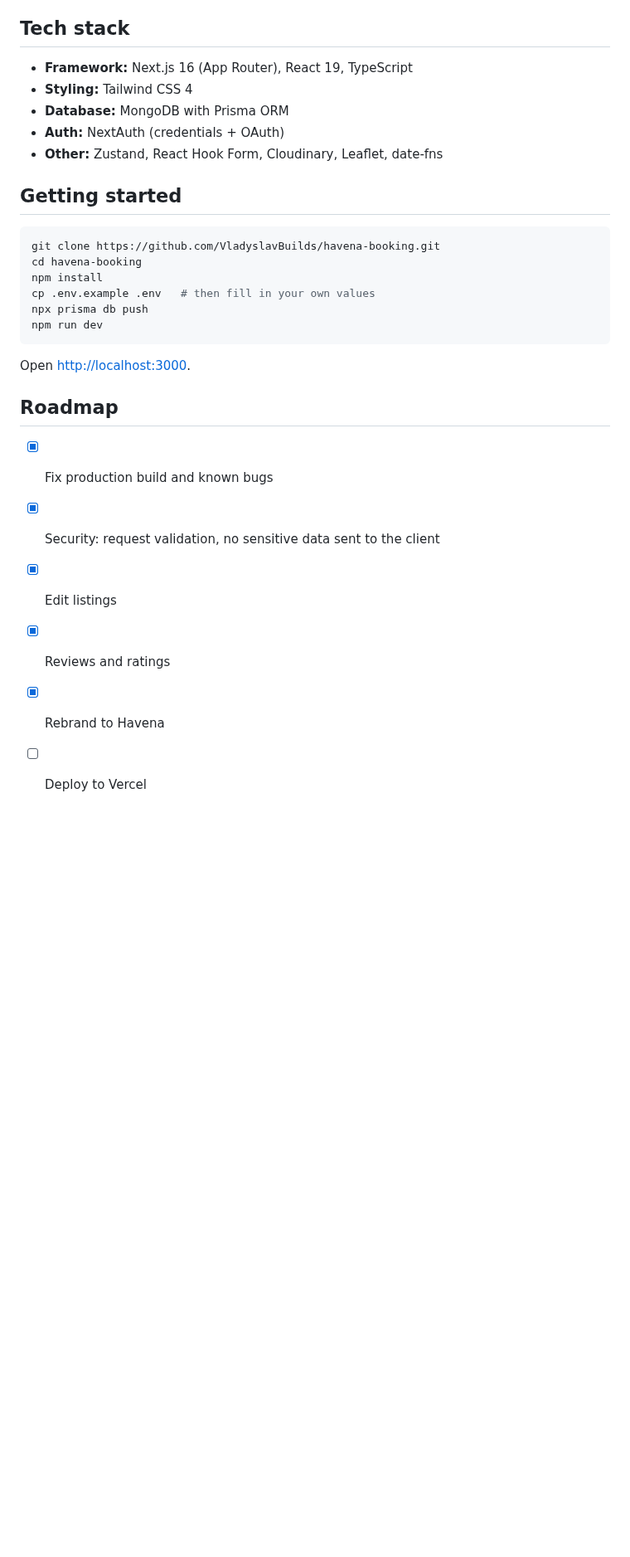
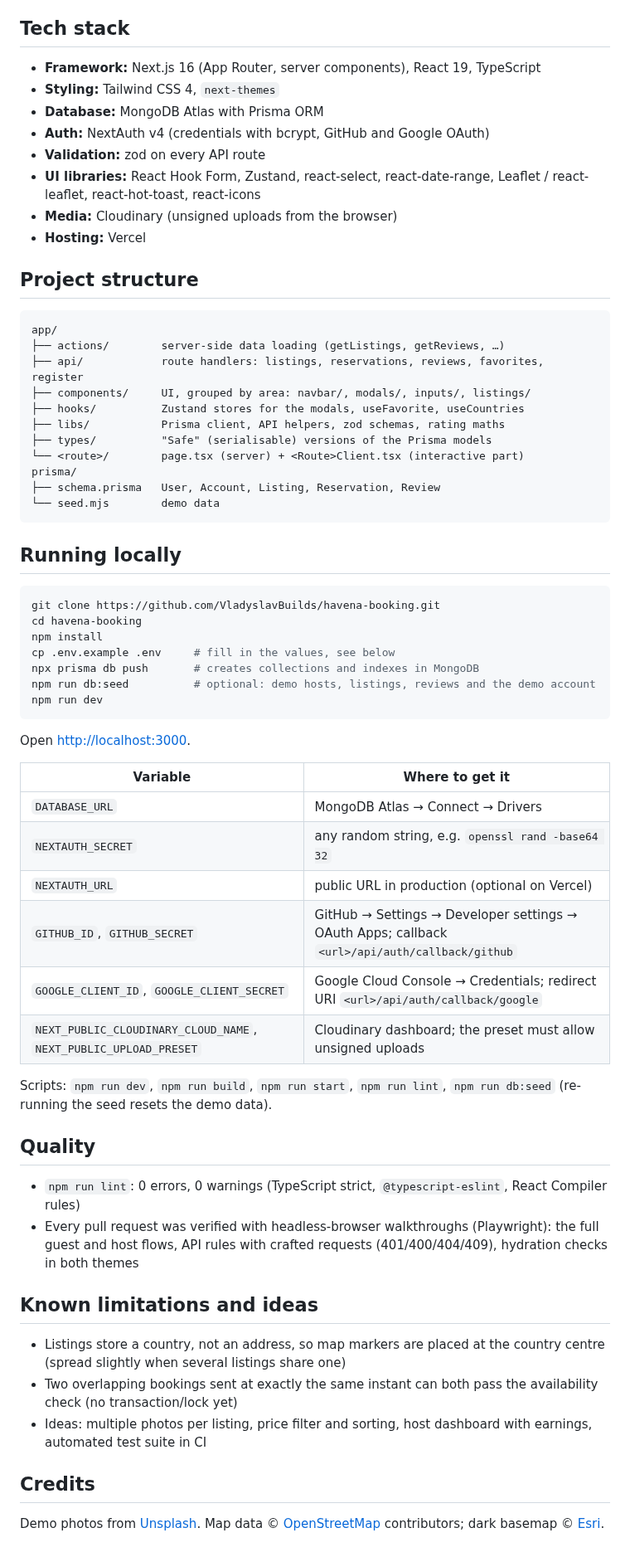
Before and after one commit to VladyslavBuilds/havena-booking, a Markdown page: README.md, the part around one of its changes. Shown at 83% size. Drawn GitHub-style; blank space fills up the shorter version.

````diff
--- a/README.md
+++ b/README.md
@@ -15,30 +64,67 @@
 
 ## Tech stack
 
-- **Framework:** Next.js 16 (App Router), React 19, TypeScript
-- **Styling:** Tailwind CSS 4
-- **Database:** MongoDB with Prisma ORM
-- **Auth:** NextAuth (credentials + OAuth)
-- **Other:** Zustand, React Hook Form, Cloudinary, Leaflet, date-fns
+- **Framework:** Next.js 16 (App Router, server components), React 19, TypeScript
+- **Styling:** Tailwind CSS 4, `next-themes`
+- **Database:** MongoDB Atlas with Prisma ORM
+- **Auth:** NextAuth v4 (credentials with bcrypt, GitHub and Google OAuth)
+- **Validation:** zod on every API route
+- **UI libraries:** React Hook Form, Zustand, react-select, react-date-range, Leaflet / react-leaflet, react-hot-toast, react-icons
+- **Media:** Cloudinary (unsigned uploads from the browser)
+- **Hosting:** Vercel
 
-## Getting started
+## Project structure
+
+```
+app/
+├── actions/        server-side data loading (getListings, getReviews, …)
+├── api/            route handlers: listings, reservations, reviews, favorites, register
+├── components/     UI, grouped by area: navbar/, modals/, inputs/, listings/
+├── hooks/          Zustand stores for the modals, useFavorite, useCountries
+├── libs/           Prisma client, API helpers, zod schemas, rating maths
+├── types/          "Safe" (serialisable) versions of the Prisma models
+└── <route>/        page.tsx (server) + <Route>Client.tsx (interactive part)
+prisma/
+├── schema.prisma   User, Account, Listing, Reservation, Review
+└── seed.mjs        demo data
+```
+
+## Running locally
 
 ```bash
 git clone https://github.com/VladyslavBuilds/havena-booking.git
 cd havena-booking
 npm install
-cp .env.example .env   # then fill in your own values
-npx prisma db push
+cp .env.example .env     # fill in the values, see below
+npx prisma db push       # creates collections and indexes in MongoDB
+npm run db:seed          # optional: demo hosts, listings, reviews and the demo account
 npm run dev
 ```
 
 Open [http://localhost:3000](http://localhost:3000).
 
-## Roadmap
+| Variable | Where to get it |
+|---|---|
+| `DATABASE_URL` | MongoDB Atlas → Connect → Drivers |
+| `NEXTAUTH_SECRET` | any random string, e.g. `openssl rand -base64 32` |
+| `NEXTAUTH_URL` | public URL in production (optional on Vercel) |
+| `GITHUB_ID`, `GITHUB_SECRET` | GitHub → Settings → Developer settings → OAuth Apps; callback `<url>/api/auth/callback/github` |
+| `GOOGLE_CLIENT_ID`, `GOOGLE_CLIENT_SECRET` | Google Cloud Console → Credentials; redirect URI `<url>/api/auth/callback/google` |
+| `NEXT_PUBLIC_CLOUDINARY_CLOUD_NAME`, `NEXT_PUBLIC_UPLOAD_PRESET` | Cloudinary dashboard; the preset must allow unsigned uploads |
 
-- [x] Fix production build and known bugs
-- [x] Security: request validation, no sensitive data sent to the client
-- [x] Edit listings
-- [x] Reviews and ratings
-- [x] Rebrand to Havena
-- [ ] Deploy to Vercel
+Scripts: `npm run dev`, `npm run build`, `npm run start`, `npm run lint`, `npm run db:seed` (re-running the seed resets the demo data).
+
+## Quality
+
+- `npm run lint`: 0 errors, 0 warnings (TypeScript strict, `@typescript-eslint`, React Compiler rules)
+- Every pull request was verified with headless-browser walkthroughs (Playwright): the full guest and host flows, API rules with crafted requests (401/400/404/409), hydration checks in both themes
+
+## Known limitations and ideas
+
+- Listings store a country, not an address, so map markers are placed at the country centre (spread slightly when several listings share one)
+- Two overlapping bookings sent at exactly the same instant can both pass the availability check (no transaction/lock yet)
+- Ideas: multiple photos per listing, price filter and sorting, host dashboard with earnings, automated test suite in CI
+
+## Credits
+
+Demo photos from [Unsplash](https://unsplash.com). Map data © [OpenStreetMap](https://www.openstreetmap.org/copyright) contributors; dark basemap © [Esri](https://www.esri.com/).
````
Also changed, not shown: other parts of README.md (+57 -8 lines), docs/screenshots/home-dark.jpg (added), docs/screenshots/home.jpg (added), docs/screenshots/listing.jpg (added), docs/screenshots/map.jpg (added), docs/screenshots/rent.jpg (added), docs/screenshots/review.jpg (added).
